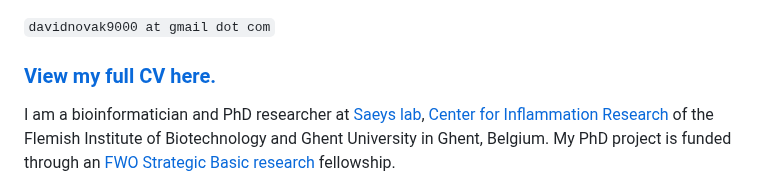
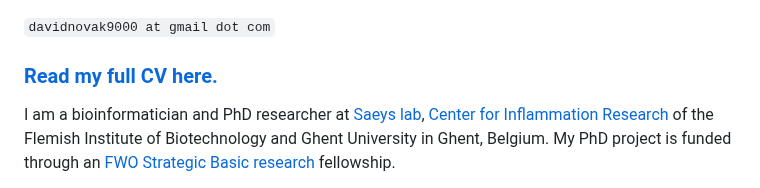
Before and after one commit to davnovak/davnovak.github.io, a Markdown page: README.md, the part around one of its changes. GitHub-like rendering.

````diff
--- a/README.md
+++ b/README.md
@@ -1,7 +1,7 @@
 
 ```davidnovak9000 at gmail dot com```
 
-### [View my full CV here.](cv.pdf)
+### [Read my full CV here.](cv.pdf)
 
 I am a bioinformatician and PhD researcher at [Saeys lab](https://saeyslab.sites.vib.be/en), [Center for Inflammation Research](https://www.irc.ugent.be) of the Flemish Institute of Biotechnology and Ghent University in Ghent, Belgium.
 My PhD project is funded through an [FWO Strategic Basic research](https://www.fwo.be/en/fellowships-funding/phd-fellowships/phd-fellowship-strategic-basic-research/) fellowship.
````
Also changed, not shown: other parts of README.md (+1 -1 lines).
